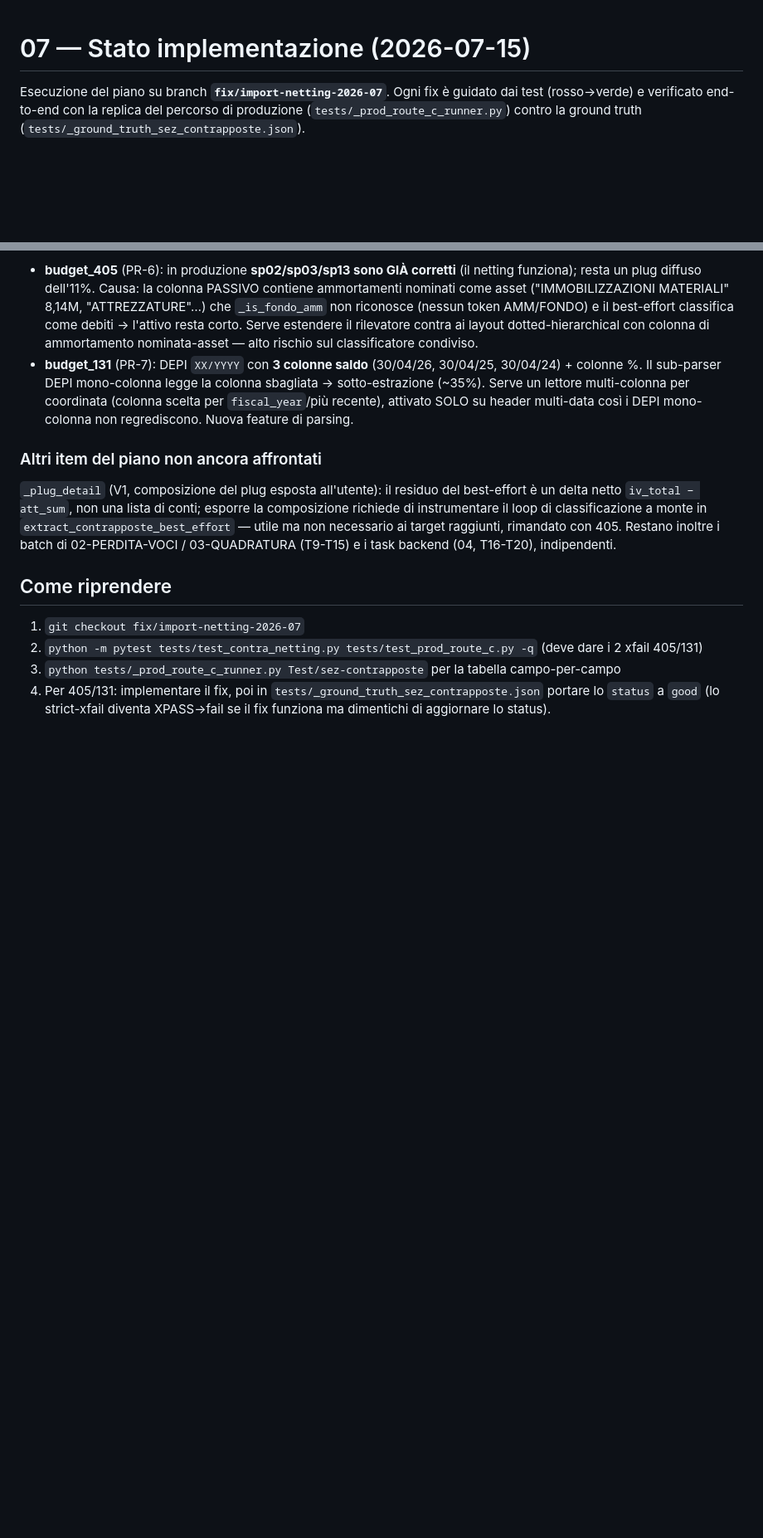
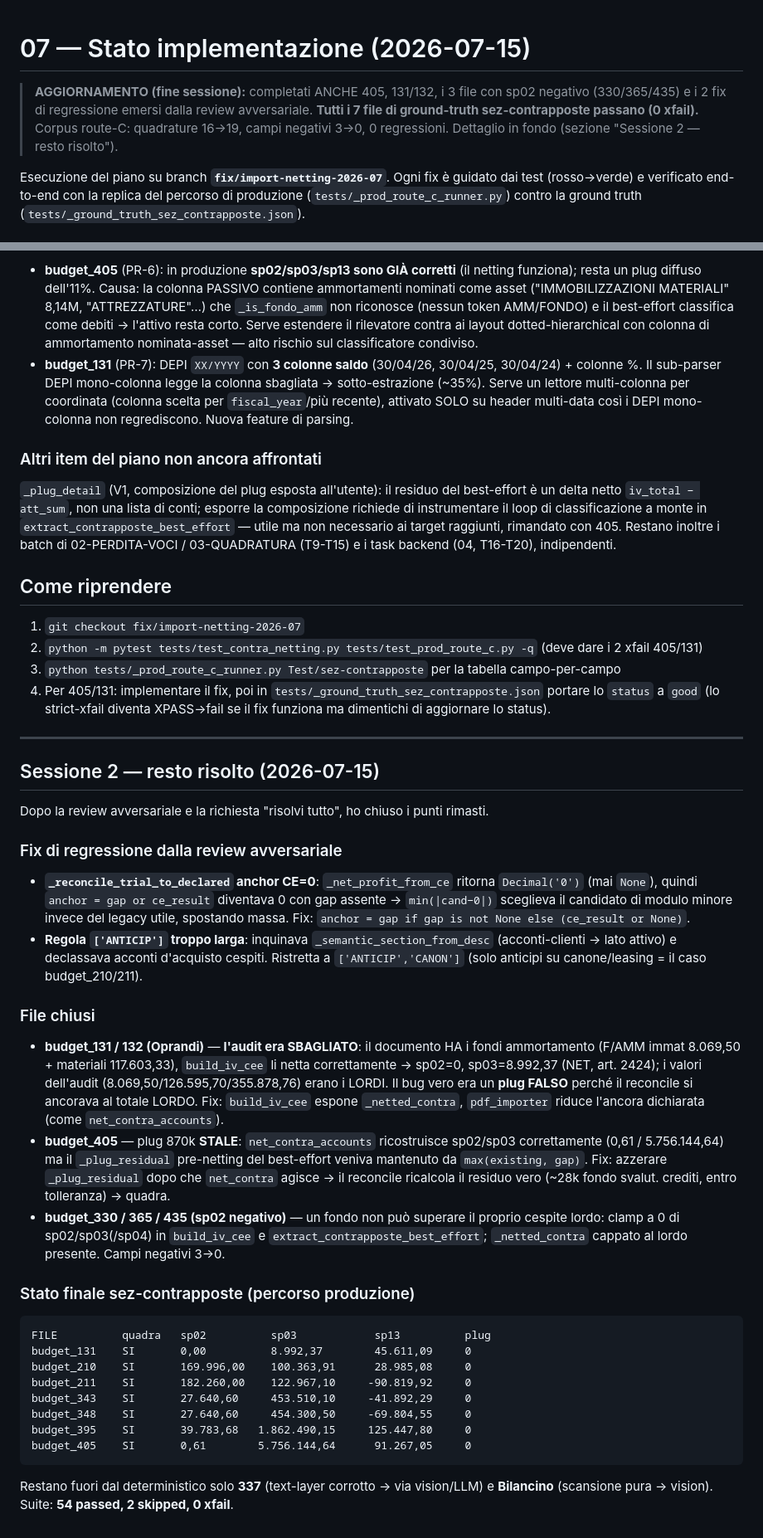
Before and after one commit to XrayFinanceDEV/xbrlbudget, a Markdown page: docs/piano-import-2026-07/07-STATO-IMPLEMENTAZIONE.md, 2 parts joined by grey strips. Shown at 83% size. Drawn GitHub-style; blank space fills up the shorter version.

Commit message:
docs: status update — all 7 sez-contrapposte ground-truth files green
Co-Authored-By: Claude Opus 4.8 (1M context) <noreply@anthropic.com>

````diff
--- a/docs/piano-import-2026-07/07-STATO-IMPLEMENTAZIONE.md
+++ b/docs/piano-import-2026-07/07-STATO-IMPLEMENTAZIONE.md
@@ -1,4 +1,6 @@
 # 07 — Stato implementazione (2026-07-15)
+
+> **AGGIORNAMENTO (fine sessione):** completati ANCHE 405, 131/132, i 3 file con sp02 negativo (330/365/435) e i 2 fix di regressione emersi dalla review avversariale. **Tutti i 7 file di ground-truth sez-contrapposte passano (0 xfail).** Corpus route-C: quadrature 16→19, campi negativi 3→0, 0 regressioni. Dettaglio in fondo (sezione "Sessione 2 — resto risolto").
 
 Esecuzione del piano su branch **`fix/import-netting-2026-07`**. Ogni fix è guidato dai test (rosso→verde) e verificato end-to-end con la replica del percorso di produzione (`tests/_prod_route_c_runner.py`) contro la ground truth (`tests/_ground_truth_sez_contrapposte.json`).
 
@@ -47,3 +49,31 @@ Entrambi **importano già** con flag onesto (`BILANCIO NON QUADRATO`/`MASK` →
 2. `python -m pytest tests/test_contra_netting.py tests/test_prod_route_c.py -q` (deve dare i 2 xfail 405/131)
 3. `python tests/_prod_route_c_runner.py Test/sez-contrapposte` per la tabella campo-per-campo
 4. Per 405/131: implementare il fix, poi in `tests/_ground_truth_sez_contrapposte.json` portare lo `status` a `good` (lo strict-xfail diventa XPASS→fail se il fix funziona ma dimentichi di aggiornare lo status).
+
+---
+
+## Sessione 2 — resto risolto (2026-07-15)
+
+Dopo la review avversariale e la richiesta "risolvi tutto", ho chiuso i punti rimasti.
+
+### Fix di regressione dalla review avversariale
+- **`_reconcile_trial_to_declared` anchor CE=0**: `_net_profit_from_ce` ritorna `Decimal('0')` (mai `None`), quindi `anchor = gap or ce_result` diventava 0 con gap assente → `min(|cand−0|)` sceglieva il candidato di modulo minore invece del legacy utile, spostando massa. Fix: `anchor = gap if gap is not None else (ce_result or None)`.
+- **Regola `['ANTICIP']` troppo larga**: inquinava `_semantic_section_from_desc` (acconti-clienti → lato attivo) e declassava acconti d'acquisto cespiti. Ristretta a `['ANTICIP','CANON']` (solo anticipi su canone/leasing = il caso budget_210/211).
+
+### File chiusi
+- **budget_131 / 132 (Oprandi)** — **l'audit era SBAGLIATO**: il documento HA i fondi ammortamento (F/AMM immat 8.069,50 + materiali 117.603,33), `build_iv_cee` li netta correttamente → sp02=0, sp03=8.992,37 (NET, art. 2424); i valori dell'audit (8.069,50/126.595,70/355.878,76) erano i LORDI. Il bug vero era un **plug FALSO** perché il reconcile si ancorava al totale LORDO. Fix: `build_iv_cee` espone `_netted_contra`, `pdf_importer` riduce l'ancora dichiarata (come `net_contra_accounts`).
+- **budget_405** — plug 870k **STALE**: `net_contra_accounts` ricostruisce sp02/sp03 correttamente (0,61 / 5.756.144,64) ma il `_plug_residual` pre-netting del best-effort veniva mantenuto da `max(existing, gap)`. Fix: azzerare `_plug_residual` dopo che `net_contra` agisce → il reconcile ricalcola il residuo vero (~28k fondo svalut. crediti, entro tolleranza) → quadra.
+- **budget_330 / 365 / 435 (sp02 negativo)** — un fondo non può superare il proprio cespite lordo: clamp a 0 di sp02/sp03(/sp04) in `build_iv_cee` e `extract_contrapposte_best_effort`; `_netted_contra` cappato al lordo presente. Campi negativi 3→0.
+
+### Stato finale sez-contrapposte (percorso produzione)
+```
+FILE          quadra   sp02          sp03            sp13          plug
+budget_131    SI       0,00          8.992,37        45.611,09     0
+budget_210    SI       169.996,00    100.363,91      28.985,08     0
+budget_211    SI       182.260,00    122.967,10     -90.819,92     0
+budget_343    SI       27.640,60     453.510,10     -41.892,29     0
+budget_348    SI       27.640,60     454.300,50     -69.804,55     0
+budget_395    SI       39.783,68   1.862.490,15     125.447,80     0
+budget_405    SI       0,61        5.756.144,64      91.267,05     0
+```
+Restano fuori dal deterministico solo **337** (text-layer corrotto → via vision/LLM) e **Bilancino** (scansione pura → vision). Suite: **54 passed, 2 skipped, 0 xfail**.
````
